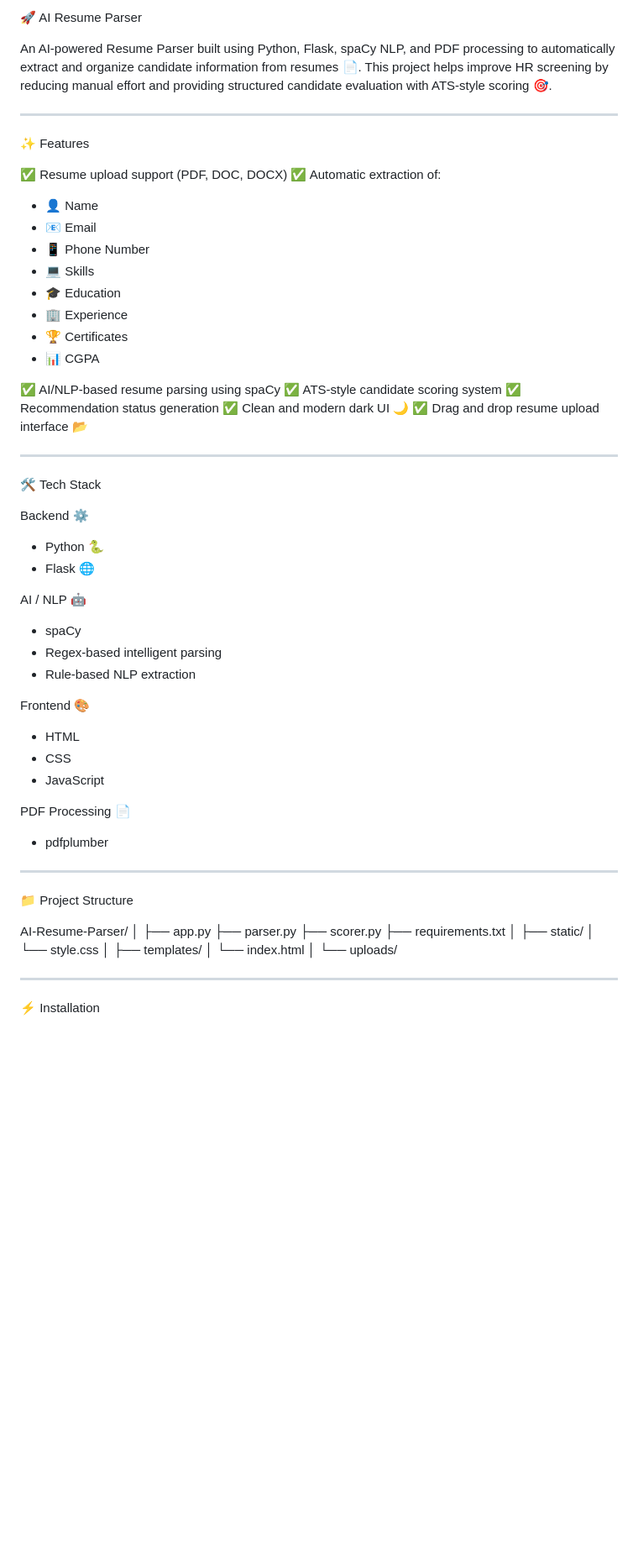
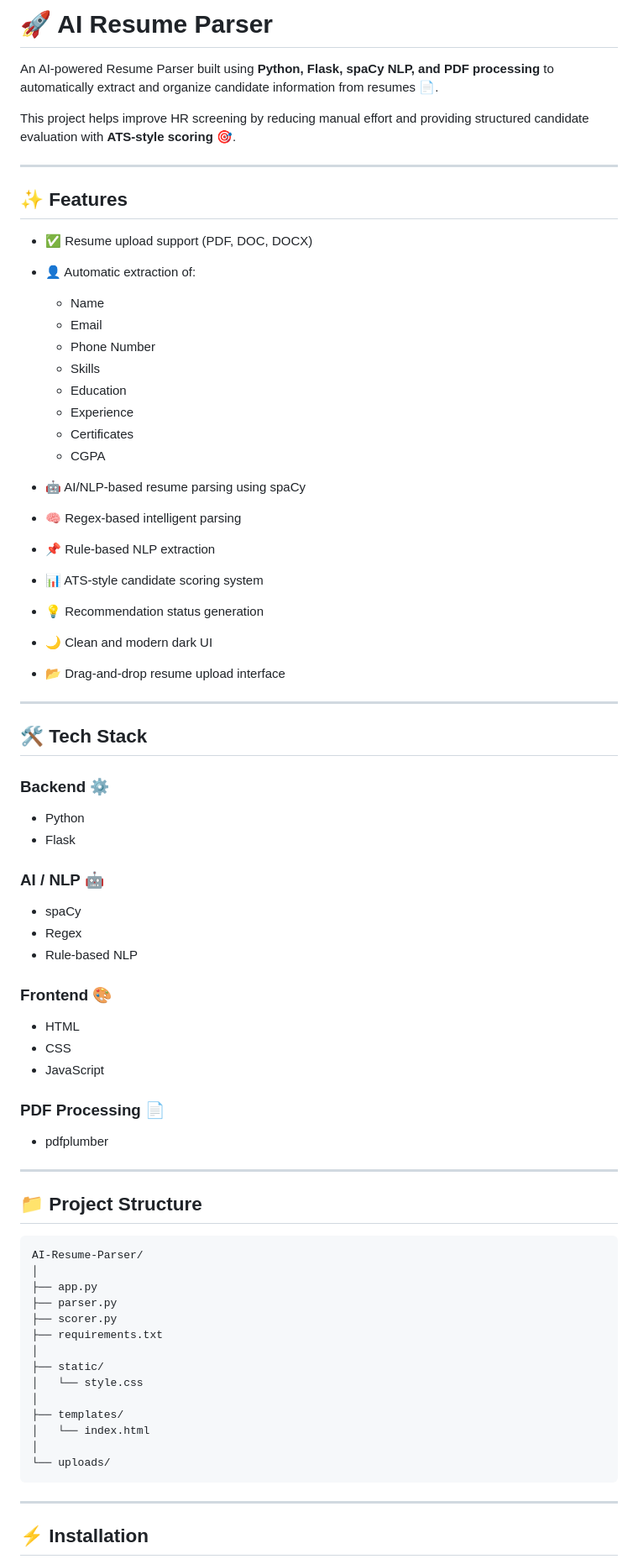
Before and after one commit to AshutoshNayak957/AI-Resume-Parser, a Markdown page: README.md, the part around one of its changes. Shown at 84% size. Rendered like a GitHub page; blank space fills up the shorter version.

Commit message:
Refactor README for better structure and readability
Updated README.md to enhance formatting and clarity, including section headers and improved feature descriptions.

````diff
--- a/README.md
+++ b/README.md
@@ -1,58 +1,62 @@
-🚀 AI Resume Parser
+# 🚀 AI Resume Parser
 
-An AI-powered Resume Parser built using Python, Flask, spaCy NLP, and PDF processing to automatically extract and organize candidate information from resumes 📄. This project helps improve HR screening by reducing manual effort and providing structured candidate evaluation with ATS-style scoring 🎯.
+An AI-powered Resume Parser built using **Python, Flask, spaCy NLP, and PDF processing** to automatically extract and organize candidate information from resumes 📄.
+
+This project helps improve HR screening by reducing manual effort and providing structured candidate evaluation with **ATS-style scoring** 🎯.
 
 ---
 
-✨ Features
+## ✨ Features
 
-✅ Resume upload support (PDF, DOC, DOCX)
-✅ Automatic extraction of:
+* ✅ Resume upload support (PDF, DOC, DOCX)
+* 👤 Automatic extraction of:
 
-- 👤 Name
-- 📧 Email
-- 📱 Phone Number
-- 💻 Skills
-- 🎓 Education
-- 🏢 Experience
-- 🏆 Certificates
-- 📊 CGPA
-
-✅ AI/NLP-based resume parsing using spaCy
-✅ ATS-style candidate scoring system
-✅ Recommendation status generation
-✅ Clean and modern dark UI 🌙
-✅ Drag and drop resume upload interface 📂
+  * Name
+  * Email
+  * Phone Number
+  * Skills
+  * Education
+  * Experience
+  * Certificates
+  * CGPA
+* 🤖 AI/NLP-based resume parsing using spaCy
+* 🧠 Regex-based intelligent parsing
+* 📌 Rule-based NLP extraction
+* 📊 ATS-style candidate scoring system
+* 💡 Recommendation status generation
+* 🌙 Clean and modern dark UI
+* 📂 Drag-and-drop resume upload interface
 
 ---
 
-🛠 Tech Stack
+## 🛠️ Tech Stack
 
-Backend ⚙️
+### Backend ⚙️
 
-- Python 🐍
-- Flask 🌐
+* Python
+* Flask
 
-AI / NLP 🤖
+### AI / NLP 🤖
 
-- spaCy
-- Regex-based intelligent parsing
-- Rule-based NLP extraction
+* spaCy
+* Regex
+* Rule-based NLP
 
-Frontend 🎨
+### Frontend 🎨
 
-- HTML
-- CSS
-- JavaScript
+* HTML
+* CSS
+* JavaScript
 
-PDF Processing 📄
+### PDF Processing 📄
 
-- pdfplumber
+* pdfplumber
 
 ---
 
-📁 Project Structure
+## 📁 Project Structure
 
+```text
 AI-Resume-Parser/
 │
 ├── app.py
@@ -67,8 +71,9 @@ AI-Resume-Parser/
 │   └── index.html
 │
 └── uploads/
+```
 
 ---
 
-⚡ Installation
+## ⚡ Installation
 
````
Also changed, not shown: other parts of README.md (+111 -83 lines).
